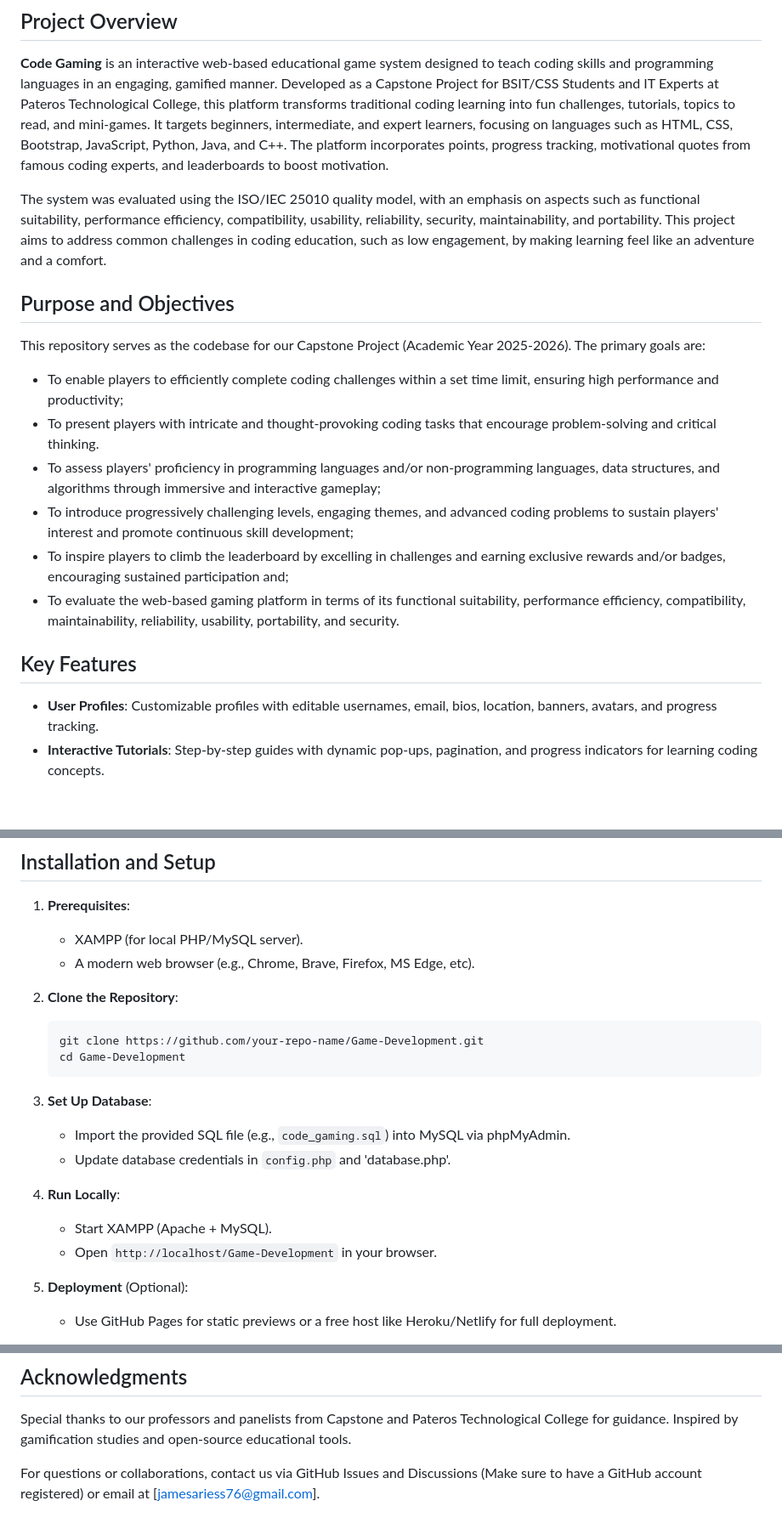
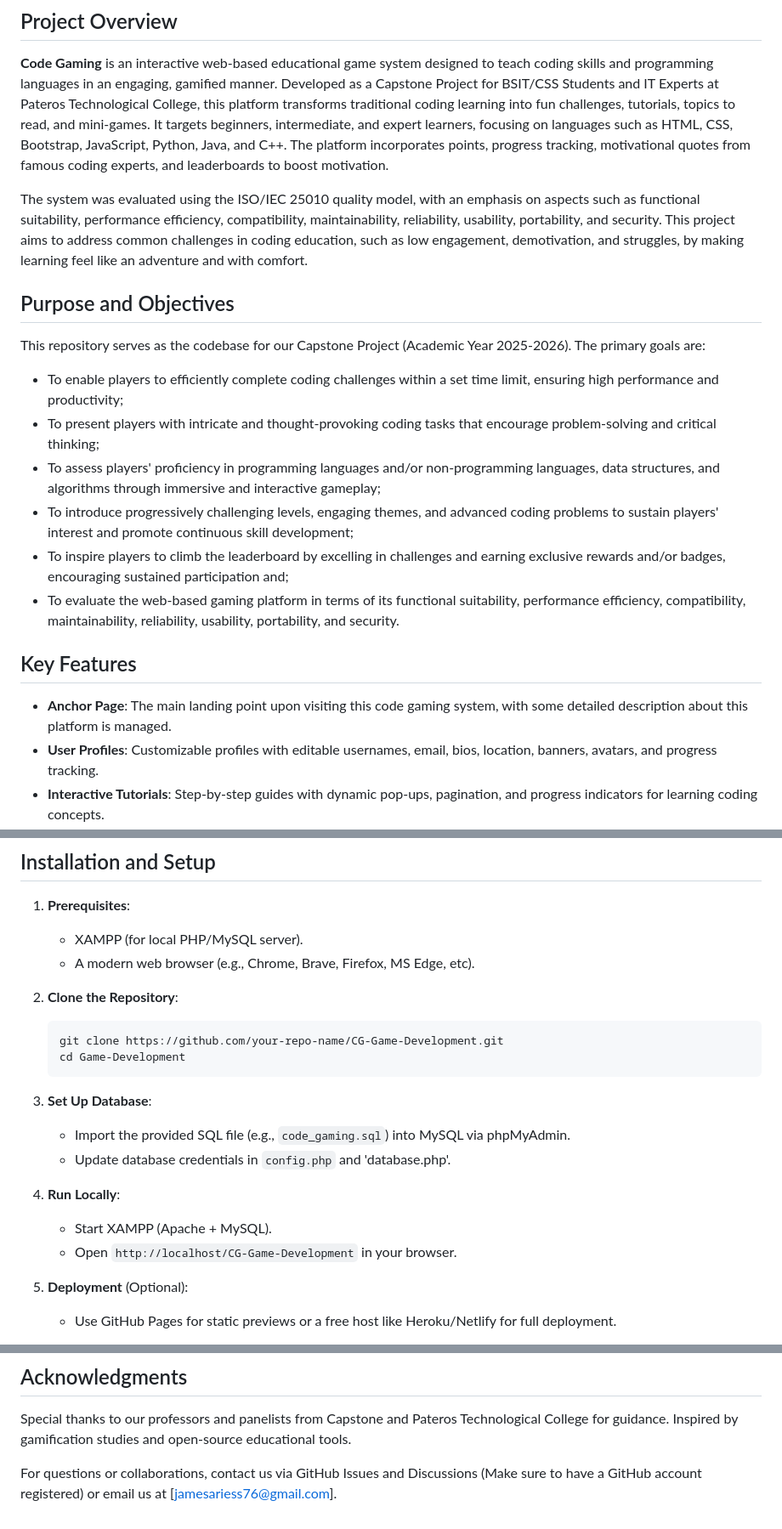
Before and after one commit to Areyzxc/CG-Game-Development, a Markdown page: README.md, 3 parts joined by grey strips. Shown at 85% size. Rendered like a GitHub page; blank space fills up the shorter version.

Commit message:
Revise README for clarity and updated instructions
Updated project description and purpose for clarity and engagement. Modified repository clone instructions and contact information.

````diff
--- a/README.md
+++ b/README.md
@@ -9,13 +9,13 @@
 
 **Code Gaming** is an interactive web-based educational game system designed to teach coding skills and programming languages in an engaging, gamified manner. Developed as a Capstone Project for BSIT/CSS Students and IT Experts at Pateros Technological College, this platform transforms traditional coding learning into fun challenges, tutorials, topics to read, and mini-games. It targets beginners, intermediate, and expert learners, focusing on languages such as HTML, CSS, Bootstrap, JavaScript, Python, Java, and C++. The platform incorporates points, progress tracking, motivational quotes from famous coding experts, and leaderboards to boost motivation.
 
-The system was evaluated using the ISO/IEC 25010 quality model, with an emphasis on aspects such as functional suitability, performance efficiency, compatibility, usability, reliability, security, maintainability, and portability. This project aims to address common challenges in coding education, such as low engagement, by making learning feel like an adventure and a comfort.
+The system was evaluated using the ISO/IEC 25010 quality model, with an emphasis on aspects such as functional suitability, performance efficiency, compatibility, maintainability, reliability, usability, portability, and security. This project aims to address common challenges in coding education, such as low engagement, demotivation, and struggles, by making learning feel like an adventure and with comfort.
 
 ## Purpose and Objectives
 
 This repository serves as the codebase for our Capstone Project (Academic Year 2025-2026). The primary goals are:
 - To enable players to efficiently complete coding challenges within a set time limit, ensuring high performance and productivity;
-- To present players with intricate and thought-provoking coding tasks that encourage problem-solving and critical thinking.
+- To present players with intricate and thought-provoking coding tasks that encourage problem-solving and critical thinking;
 - To assess players' proficiency in programming languages and/or non-programming languages, data structures, and algorithms through immersive and interactive gameplay;
 - To introduce progressively challenging levels, engaging themes, and advanced coding problems to sustain players' interest and promote continuous skill development;
 - To inspire players to climb the leaderboard by excelling in challenges and earning exclusive rewards and/or badges, encouraging sustained participation and;
@@ -23,6 +23,7 @@ This repository serves as the codebase for our Capstone Project (Academic Year 2
 
 ## Key Features
 
+- **Anchor Page**: The main landing point upon visiting this code gaming system, with some detailed description about this platform is managed.
 - **User Profiles**: Customizable profiles with editable usernames, email, bios, location, banners, avatars, and progress tracking.
 - **Interactive Tutorials**: Step-by-step guides with dynamic pop-ups, pagination, and progress indicators for learning coding concepts.
 - **Game Modes**: Mini-games like "Guess the Output" and "Speed Typing," quizzes, and challenges with scoring, timers, and feedback.
@@ -46,7 +47,7 @@ This repository serves as the codebase for our Capstone Project (Academic Year 2
 
 2. **Clone the Repository**:
    ```
-   git clone https://github.com/your-repo-name/Game-Development.git
+   git clone https://github.com/your-repo-name/CG-Game-Development.git
    cd Game-Development
    ```
 
@@ -56,7 +57,7 @@ This repository serves as the codebase for our Capstone Project (Academic Year 2
 
 4. **Run Locally**:
    - Start XAMPP (Apache + MySQL).
-   - Open `http://localhost/Game-Development` in your browser.
+   - Open `http://localhost/CG-Game-Development` in your browser.
 
 5. **Deployment** (Optional):
    - Use GitHub Pages for static previews or a free host like Heroku/Netlify for full deployment.
@@ -94,4 +95,4 @@ This project is licensed under the MIT License - see the [LICENSE](LICENSE) file
 
 Special thanks to our professors and panelists from Capstone and Pateros Technological College for guidance. Inspired by gamification studies and open-source educational tools.
 
-For questions or collaborations, contact us via GitHub Issues and Discussions (Make sure to have a GitHub account registered) or email at [jamesariess76@gmail.com].
+For questions or collaborations, contact us via GitHub Issues and Discussions (Make sure to have a GitHub account registered) or email us at [jamesariess76@gmail.com].
````
